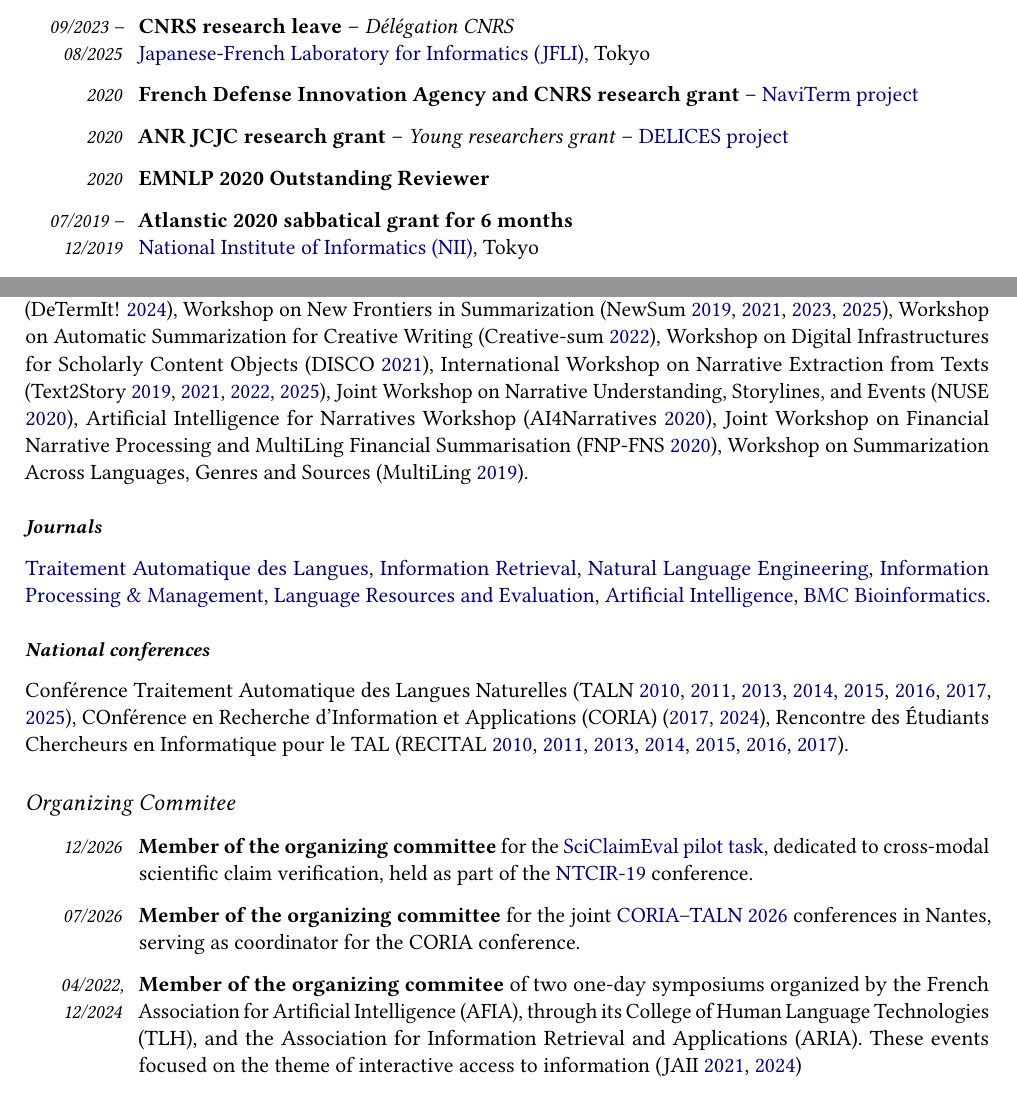
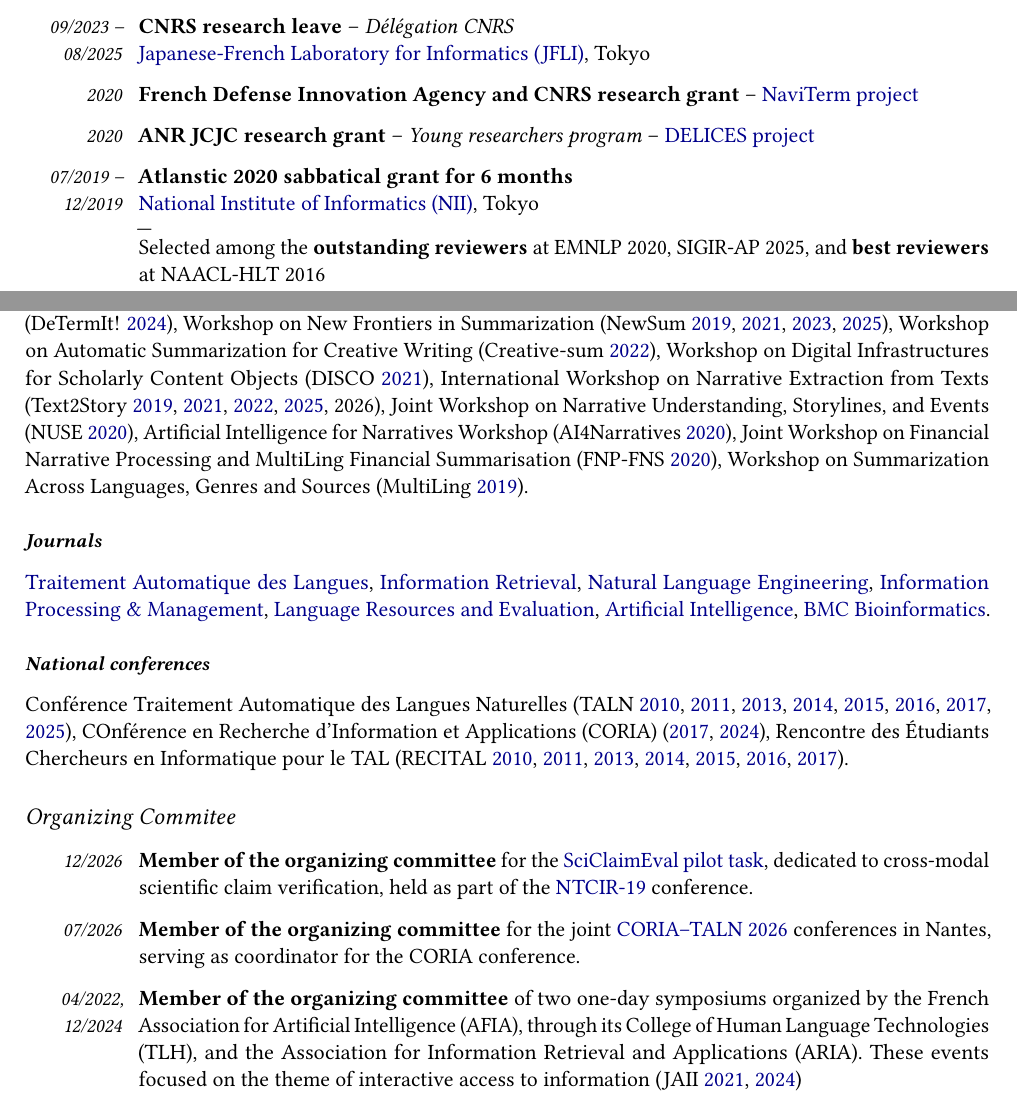
Before and after one commit to boudinfl/boudinfl_cv, a LaTeX CV (boudinfl_cv.tex, which reads sections/awards.tex, sections/service.tex): two parts of pages 1 and 8 of 9, joined at a grey line, cut so that both start at the same text. Compiled offline with pdfLaTeX.

Commit message:
Updates from Overleaf

```diff
--- a/sections/awards.tex
+++ b/sections/awards.tex
@@ -11,9 +11,9 @@
 
     %\item[2023] \textbf{Prime individuelle C3} -- \emph{Supervision and research activity bonus}
 
-    \item[2020] \textbf{ANR JCJC research grant} -- \emph{Young researchers grant} -- \href{https://anr-delices.github.io/}{DELICES project}
+    \item[2020] \textbf{ANR JCJC research grant} -- \emph{Young researchers program} -- \href{https://anr-delices.github.io/}{DELICES project}
 
-    \item[2020] \textbf{EMNLP 2020 Outstanding Reviewer}
+    %\item[2020] \textbf{EMNLP 2020 Outstanding Reviewer}
 
     \item[07/2019 -- 12/2019] \textbf{Atlanstic 2020 sabbatical grant for 6 months} \\
     \href{https://www.nii.ac.jp/en/}{National Institute of Informatics (NII)}, Tokyo
@@ -22,4 +22,8 @@
 
     %\item[2016] \textbf{NAACL-HLT 2016 Best Reviewer}
 
+    \vspace*{-.5em} --- \vspace*{-1em}
+
+    \item[] Selected among the \textbf{outstanding reviewers} at EMNLP 2020, SIGIR-AP 2025, and \textbf{best reviewers} at NAACL-HLT 2016
+
 \end{description}
--- a/sections/service.tex
+++ b/sections/service.tex
@@ -64,7 +64,7 @@ I am \href{https://aclrollingreview.org/aes}{Area Chair} for the \href{https://a
     \item Conference on Information Retrieval in the Asia Pacific
     (SIGIR-AP
     \href{https://dl.acm.org/action/showFmPdf?doi=10.1145%2F3673791}{2024},
-    2025)
+    \href{https://dl.acm.org/action/showFmPdf?doi=10.1145%2F3767695}{2025})
 
     % COLM
     \item Conference on Language Modeling
@@ -186,7 +186,8 @@ I am \href{https://aclrollingreview.org/aes}{Area Chair} for the \href{https://a
     \href{https://ceur-ws.org/Vol-2342/preface.pdf}{2019},
     \href{https://ceur-ws.org/Vol-2860/preface.pdf}{2021},
     \href{https://ceur-ws.org/Vol-3117/preface.pdf}{2022},
-    \href{https://ceur-ws.org/Vol-3964/preface.pdf}{2025})
+    \href{https://ceur-ws.org/Vol-3964/preface.pdf}{2025},
+    2026)
 
     \item Joint Workshop on Narrative Understanding, Storylines, and Events
     (NUSE
@@ -266,7 +267,7 @@ I am \href{https://aclrollingreview.org/aes}{Area Chair} for the \href{https://a
     \item[07/2026] \textbf{Member of the organizing committee} for the joint \href{https://coria-taln-2026.ls2n.fr/}{CORIA–TALN 2026} conferences in Nantes, serving as coordinator for the CORIA conference.
     %\item[07/2026] \textbf{Membre du comité d'organisation} des \href{https://coria-taln-2026.ls2n.fr/}{conférences  conjointes CORIA-TALN 2026} à Nantes, en charge de la coordination de la conférence CORIA.
 
-    \item[04/2022, 12/2024] \textbf{Member of the organizing commitee} of two one-day symposiums organized by the French Association for Artificial Intelligence (AFIA), through its College of Human Language Technologies (TLH), and the Association for Information Retrieval and Applications (ARIA). These events focused on the theme of interactive access to information (JAII \href{https://jaii2021.sciencesconf.org/}{2021}, \href{https://jaii2024.sciencesconf.org/}{2024})
+    \item[04/2022, 12/2024] \textbf{Member of the organizing committee} of two one-day symposiums organized by the French Association for Artificial Intelligence (AFIA), through its College of Human Language Technologies (TLH), and the Association for Information Retrieval and Applications (ARIA). These events focused on the theme of interactive access to information (JAII \href{https://jaii2021.sciencesconf.org/}{2021}, \href{https://jaii2024.sciencesconf.org/}{2024})
     %\textbf{Membre du comité d’organisation} des journées d’étude communes de l'Association Française pour l'Intelligence Articielle (AFIA), au travers de son collège Technologies du Langage Humain (TLH), et de l'Association de Recherche d’Information et Applications (ARIA) sur le thème de l'accès interactif à l’information  (JAII \href{https://jaii2021.sciencesconf.org/}{2021}, \href{https://jaii2024.sciencesconf.org/}{2024}, $\approx$50 participants).
 
     \item[06/2023] \textbf{Head of the organizing committee and program chair} of the workshop on the Analysis and Retrieval of Scientific Texts (ARTS) held at the joint CORIA-TALN 2023 conference in Paris, France
```
Also changed, not shown: 2025.12.02-boudinfl_cv.pdf (added), boudinfl_cv.pdf.
